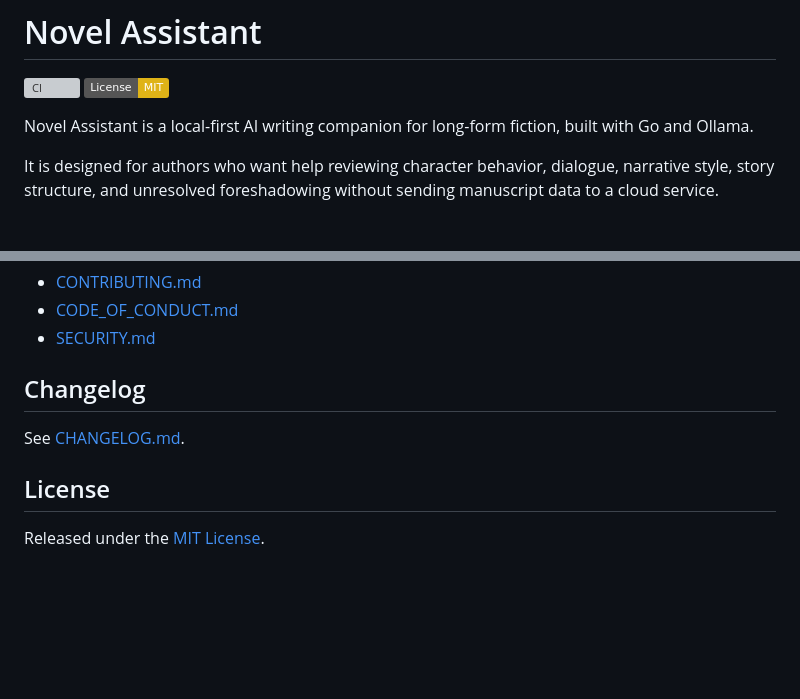
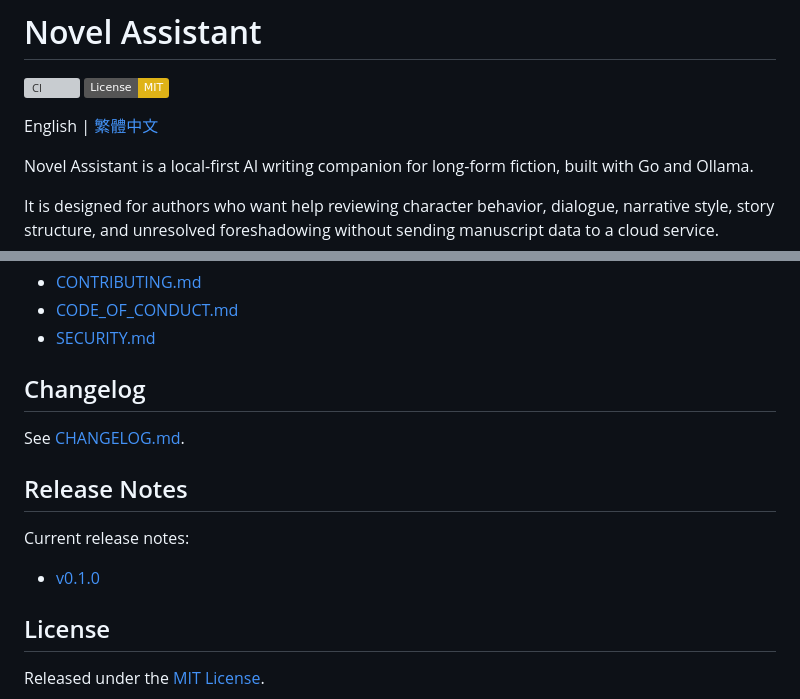
Before and after one commit to easonchiang07-ship-it/novel-assistant, a Markdown page: README.md, 2 parts joined by grey strips. Drawn GitHub-style; badges without logos; blank space fills up the shorter version; grey boxes are pictures that could not be loaded.

Commit message:
Add bilingual docs for the first public release

```diff
--- a/README.md
+++ b/README.md
@@ -2,6 +2,8 @@
 
 [![CI](https://github.com/easonchiang07-ship-it/novel-assistant/actions/workflows/ci.yml/badge.svg)](https://github.com/easonchiang07-ship-it/novel-assistant/actions/workflows/ci.yml)
 [![License: MIT](https://img.shields.io/badge/License-MIT-yellow.svg)](LICENSE)
+
+English | [繁體中文](README.zh-TW.md)
 
 Novel Assistant is a local-first AI writing companion for long-form fiction, built with Go and Ollama.
 
@@ -208,6 +210,12 @@ Start here:
 
 See [CHANGELOG.md](CHANGELOG.md).
 
+## Release Notes
+
+Current release notes:
+
+- [v0.1.0](docs/releases/v0.1.0.md)
+
 ## License
 
 Released under the [MIT License](LICENSE).
```
Also changed, not shown: README.zh-TW.md (added, +221 -0 lines), docs/releases/v0.1.0.zh-TW.md (added, +48 -0 lines).
